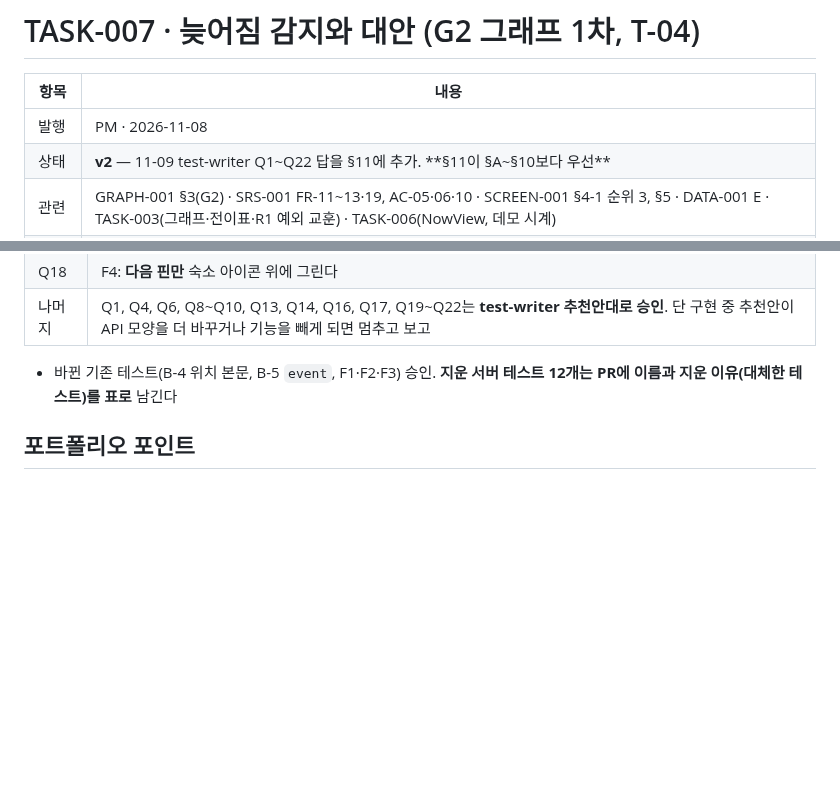
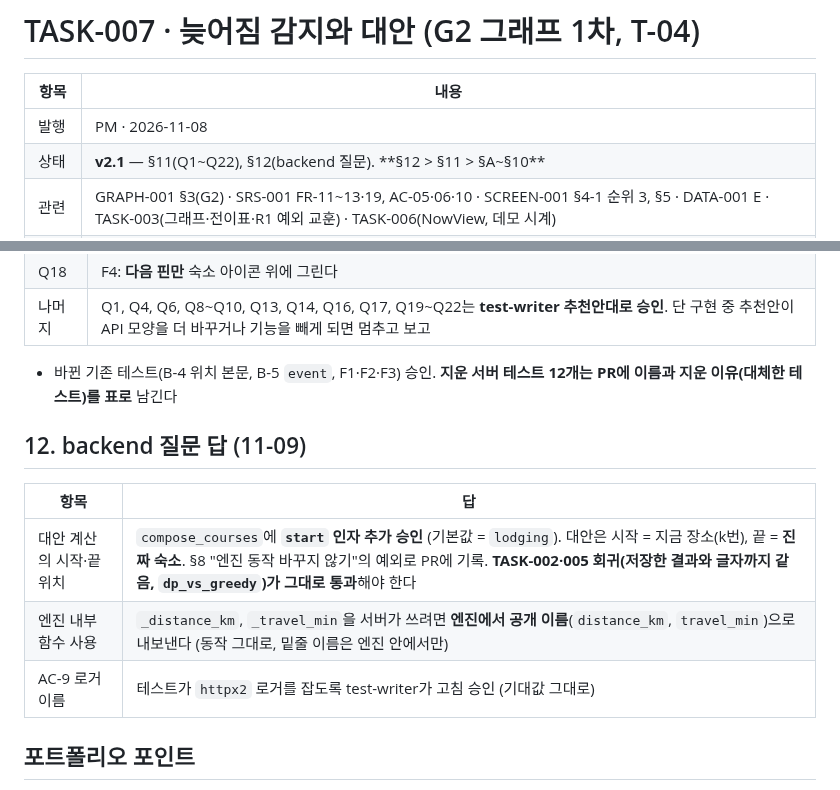
Before and after one commit to csh0616/TripFriends, a Markdown page: docs/tasks/TASK-007_Delay-Detection.md, 2 parts joined by grey strips. Drawn GitHub-style; blank space fills up the shorter version.

Commit message:
docs: TASK-007 v2.1 §12 backend 질문 답
Co-Authored-By: Claude Opus 5.5 <noreply@anthropic.com>

```diff
--- a/docs/tasks/TASK-007_Delay-Detection.md
+++ b/docs/tasks/TASK-007_Delay-Detection.md
@@ -3,7 +3,7 @@
 | 항목 | 내용 |
 |---|---|
 | 발행 | PM · 2026-11-08 |
-| 상태 | **v2** — 11-09 test-writer Q1~Q22 답을 §11에 추가. **§11이 §A~§10보다 우선** |
+| 상태 | **v2.1** — §11(Q1~Q22), §12(backend 질문). **§12 > §11 > §A~§10** |
 | 관련 | GRAPH-001 §3(G2) · SRS-001 FR-11~13·19, AC-05·06·10 · SCREEN-001 §4-1 순위 3, §5 · DATA-001 E · TASK-003(그래프·전이표·R1 예외 교훈) · TASK-006(NowView, 데모 시계) |
 | 브랜치 | `feat/task-007-delay` |
 | 다음 | TASK-008 영업 확인·닫힘 대안 (T-05·T-06, FR-14·15) |
@@ -170,6 +170,13 @@
 | 나머지 | Q1, Q4, Q6, Q8~Q10, Q13, Q14, Q16, Q17, Q19~Q22는 **test-writer 추천안대로 승인**. 단 구현 중 추천안이 API 모양을 더 바꾸거나 기능을 빼게 되면 멈추고 보고 |
 - 바뀐 기존 테스트(B-4 위치 본문, B-5 `event`, F1·F2·F3) 승인. **지운 서버 테스트 12개는 PR에 이름과 지운 이유(대체한 테스트)를 표로** 남긴다
 
+## 12. backend 질문 답 (11-09)
+| 항목 | 답 |
+|---|---|
+| 대안 계산의 시작·끝 위치 | `compose_courses`에 **`start` 인자 추가 승인** (기본값 = `lodging`). 대안은 시작 = 지금 장소(k번), 끝 = **진짜 숙소**. §8 "엔진 동작 바꾸지 않기"의 예외로 PR에 기록. **TASK-002·005 회귀(저장한 결과와 글자까지 같음, `dp_vs_greedy`)가 그대로 통과**해야 한다 |
+| 엔진 내부 함수 사용 | `_distance_km`, `_travel_min`을 서버가 쓰려면 **엔진에서 공개 이름**(`distance_km`, `travel_min`)으로 내보낸다 (동작 그대로, 밑줄 이름은 엔진 안에서만) |
+| AC-9 로거 이름 | 테스트가 `httpx2` 로거를 잡도록 test-writer가 고침 승인 (기대값 그대로) |
+
 ## 포트폴리오 포인트
 - 같은 그래프 패턴(전이표 + interrupt)을 계획(G1)과 여행 중(G2)에 재사용, TASK-003에서 찾은 예외 재개 버그의 교훈을 처음부터 적용
 - 자동 변경 금지(FR-13)를 테스트로 고정: 제안이 떠 있는 동안 일정 불변
```
